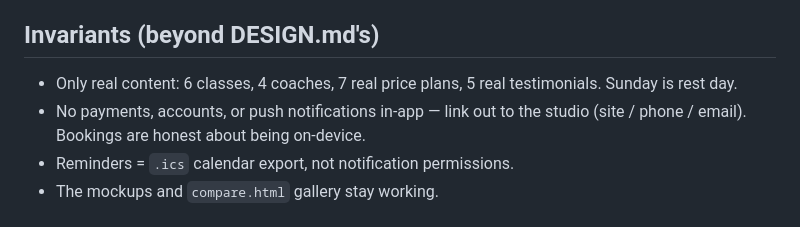
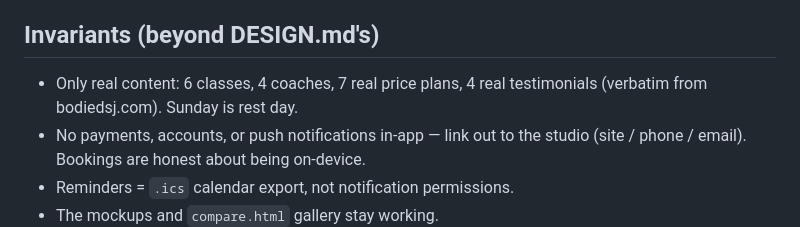
Before and after one commit to vishnuumanikandan/bodied-app-concepts, a Markdown page: ARCHITECTURE.md, the part around the change. Rendered like a GitHub page.

Commit message:
docs: 4 verbatim testimonials in the content invariant
PRODUCT.md and ROADMAP.md carry the fuller record (testimonial policy, coach
titles, parked quotes, pricing gaps) but are gitignored.

Co-Authored-By: Claude Opus 5 (1M context) <noreply@anthropic.com>
Claude-Session: https://claude.ai/code/session_01EmP6RJ9rzRrSoyLQ25WMWB

```diff
--- a/ARCHITECTURE.md
+++ b/ARCHITECTURE.md
@@ -75,7 +75,7 @@ python3 -m http.server 8471   # from repo root → http://127.0.0.1:8471/
 ## Invariants (beyond DESIGN.md's)
 
 - Only real content: 6 classes, 4 coaches, 7 real price
-  plans, 5 real testimonials. Sunday is rest day.
+  plans, 4 real testimonials (verbatim from bodiedsj.com). Sunday is rest day.
 - No payments, accounts, or push notifications in-app — link out to the studio
   (site / phone / email). Bookings are honest about being on-device.
 - Reminders = `.ics` calendar export, not notification permissions.
```
